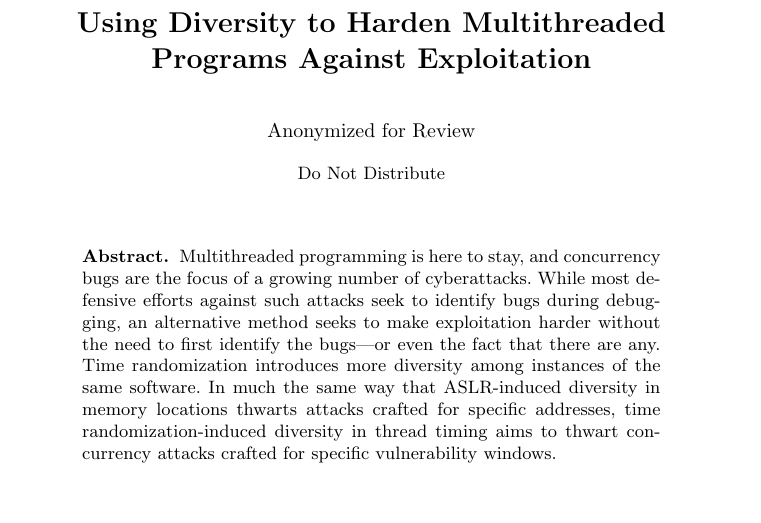
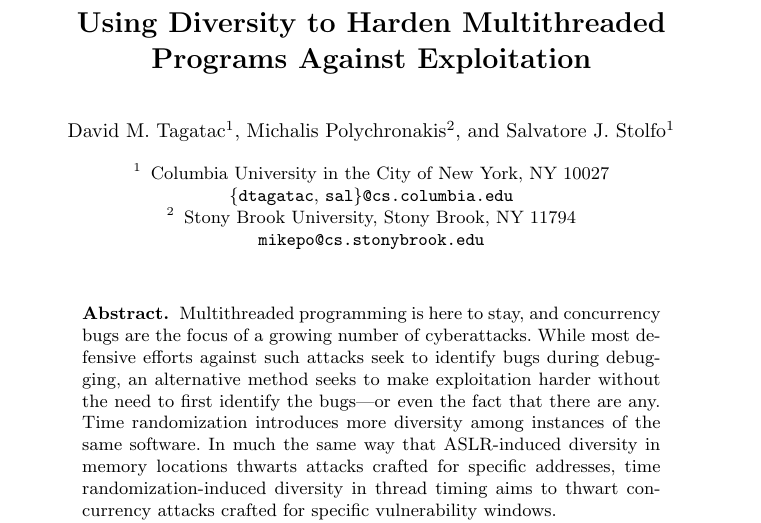
Before and after one commit to columbia-ids/paper-timerandomization, a LaTeX paper (report.tex): part of page 1 of 18, cut so that both start at the same text, the shorter picture padded with empty space. Compiled offline with pdfLaTeX.

Commit message:
add authors

```diff
--- a/report.tex
+++ b/report.tex
@@ -24,9 +24,23 @@
 %
 \title{Using Diversity to Harden Multithreaded Programs Against Exploitation}
 %
-\author{Anonymized for Review}
+\author{
+	%Anonymized for Review
+	David M. Tagatac\inst{1}
+	\and
+	Michalis Polychronakis\inst{2}
+	\and
+	Salvatore J. Stolfo\inst{1}
+}
 %
-\institute{Do Not Distribute}
+\institute{
+	%Do not Distribute
+	Columbia University in the City of New York, NY 10027\\
+	\{\texttt{dtagatac}, \texttt{sal}\}\texttt{@cs.columbia.edu}
+	\and
+	Stony Brook University, Stony Brook, NY 11794\\
+	\texttt{mikepo@cs.stonybrook.edu}
+}
 
 \maketitle              % typeset the title of the contribution
 
```
